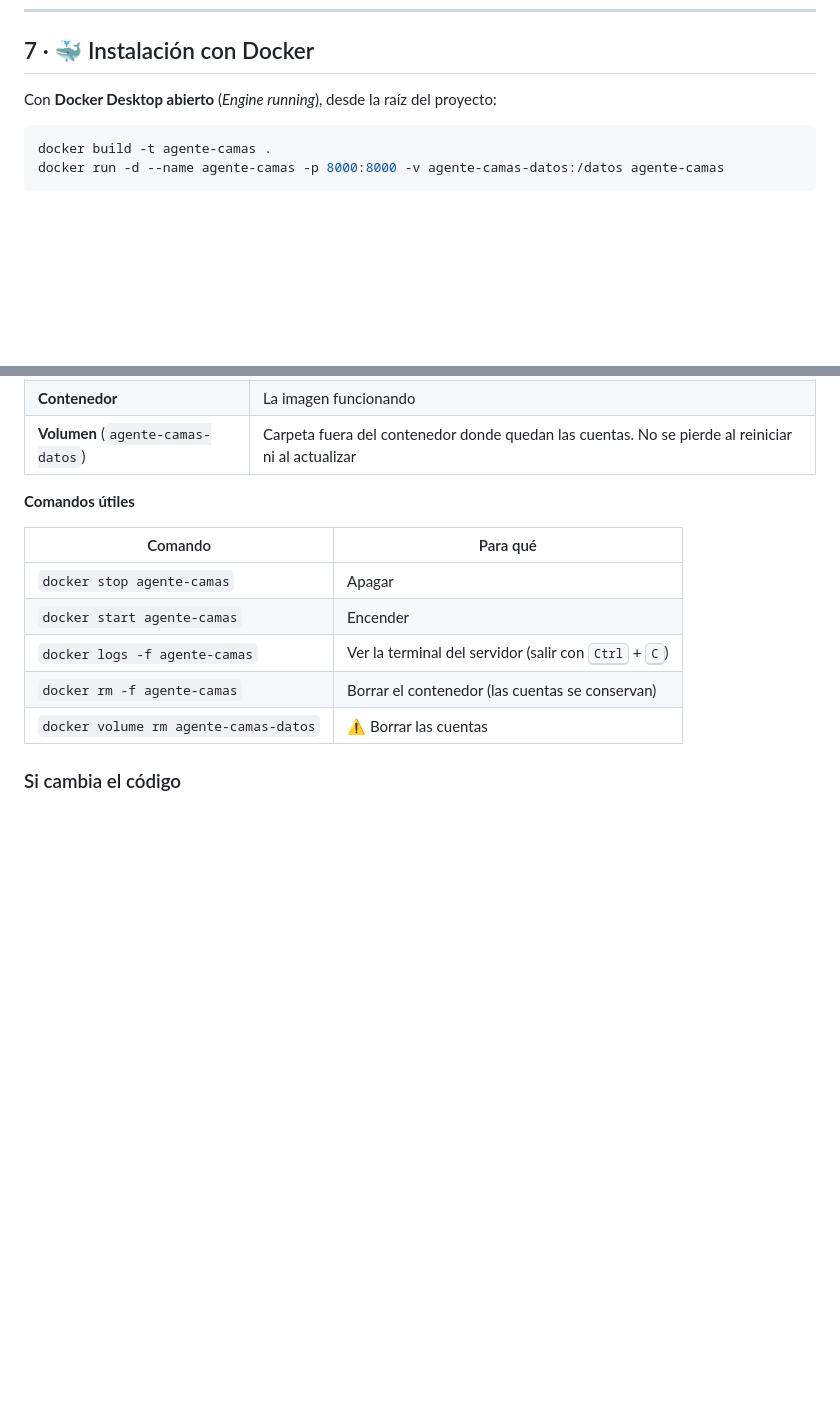
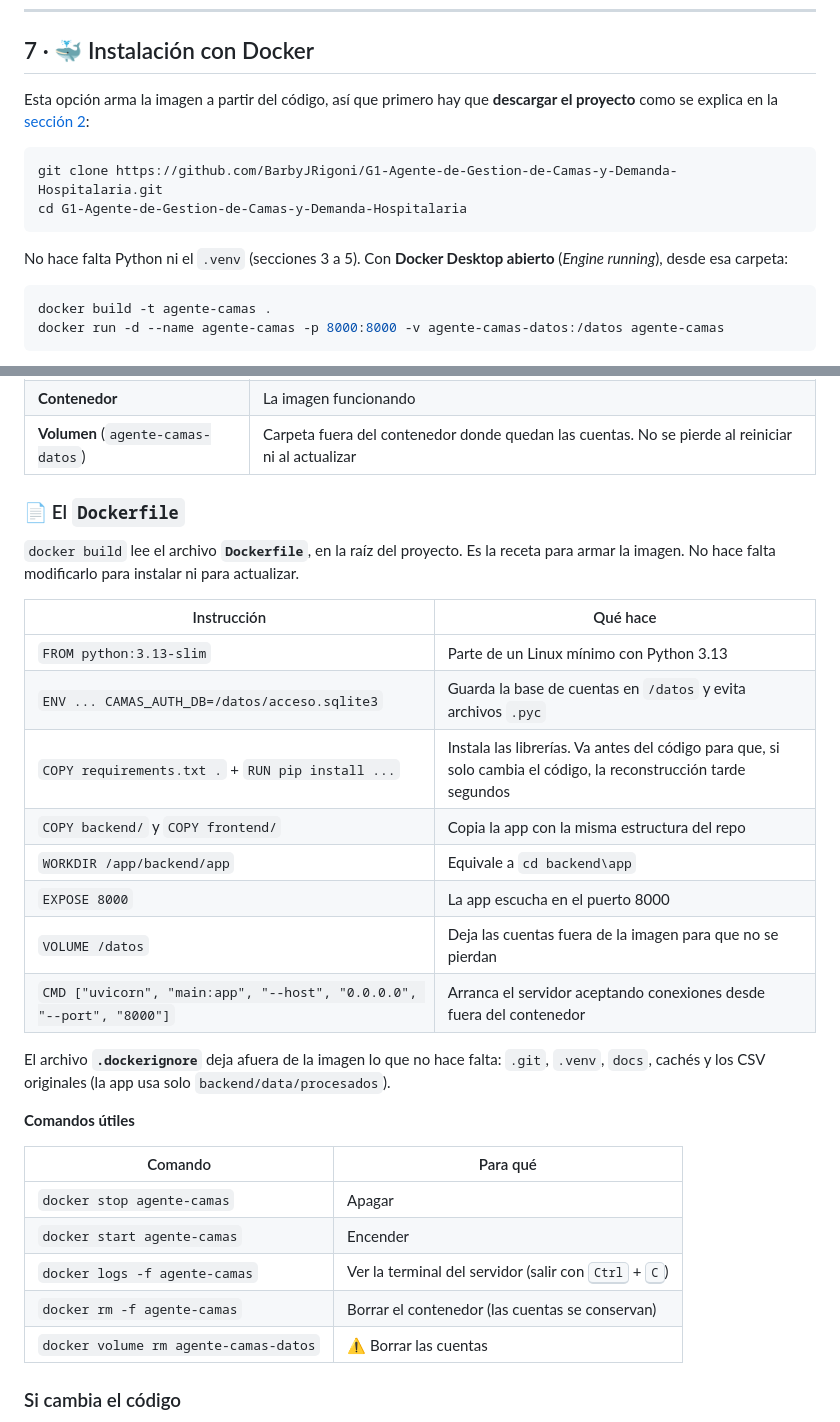
Before and after one commit to BarbyJRigoni/G1-Agente-de-Gestion-de-Camas-y-Demanda-Hospitalaria, a Markdown page: docs/Manual_de_instalacion.md, 2 parts joined by grey strips. Rendered like a GitHub page; blank space fills up the shorter version.

Commit message:
actualizacon de Readme y Manual

````diff
--- a/docs/Manual_de_instalacion.md
+++ b/docs/Manual_de_instalacion.md
@@ -218,7 +218,14 @@ Los cálculos se hacen **a pedido** y se guardan para reutilizarlos:
 
 ## 7 · 🐳 Instalación con Docker
 
-Con **Docker Desktop abierto** (*Engine running*), desde la raíz del proyecto:
+Esta opción arma la imagen a partir del código, así que primero hay que **descargar el proyecto** como se explica en la [sección 2](#2--descargar-el-proyecto):
+
+```powershell
+git clone https://github.com/BarbyJRigoni/G1-Agente-de-Gestion-de-Camas-y-Demanda-Hospitalaria.git
+cd G1-Agente-de-Gestion-de-Camas-y-Demanda-Hospitalaria
+```
+
+No hace falta Python ni el `.venv` (secciones 3 a 5). Con **Docker Desktop abierto** (*Engine running*), desde esa carpeta:
 
 ```powershell
 docker build -t agente-camas .
@@ -239,6 +246,23 @@ Abrir http://localhost:8000.
 | **Imagen** (`agente-camas`) | La app ya instalada con Linux, Python 3.13 y sus librerías |
 | **Contenedor** | La imagen funcionando |
 | **Volumen** (`agente-camas-datos`) | Carpeta fuera del contenedor donde quedan las cuentas. No se pierde al reiniciar ni al actualizar |
+
+### 📄 El `Dockerfile`
+
+`docker build` lee el archivo **`Dockerfile`**, en la raíz del proyecto. Es la receta para armar la imagen. No hace falta modificarlo para instalar ni para actualizar.
+
+| Instrucción | Qué hace |
+|---|---|
+| `FROM python:3.13-slim` | Parte de un Linux mínimo con Python 3.13 |
+| `ENV ... CAMAS_AUTH_DB=/datos/acceso.sqlite3` | Guarda la base de cuentas en `/datos` y evita archivos `.pyc` |
+| `COPY requirements.txt .` + `RUN pip install ...` | Instala las librerías. Va antes del código para que, si solo cambia el código, la reconstrucción tarde segundos |
+| `COPY backend/` y `COPY frontend/` | Copia la app con la misma estructura del repo |
+| `WORKDIR /app/backend/app` | Equivale a `cd backend\app` |
+| `EXPOSE 8000` | La app escucha en el puerto 8000 |
+| `VOLUME /datos` | Deja las cuentas fuera de la imagen para que no se pierdan |
+| `CMD ["uvicorn", "main:app", "--host", "0.0.0.0", "--port", "8000"]` | Arranca el servidor aceptando conexiones desde fuera del contenedor |
+
+El archivo **`.dockerignore`** deja afuera de la imagen lo que no hace falta: `.git`, `.venv`, `docs`, cachés y los CSV originales (la app usa solo `backend/data/procesados`).
 
 **Comandos útiles**
 
````
